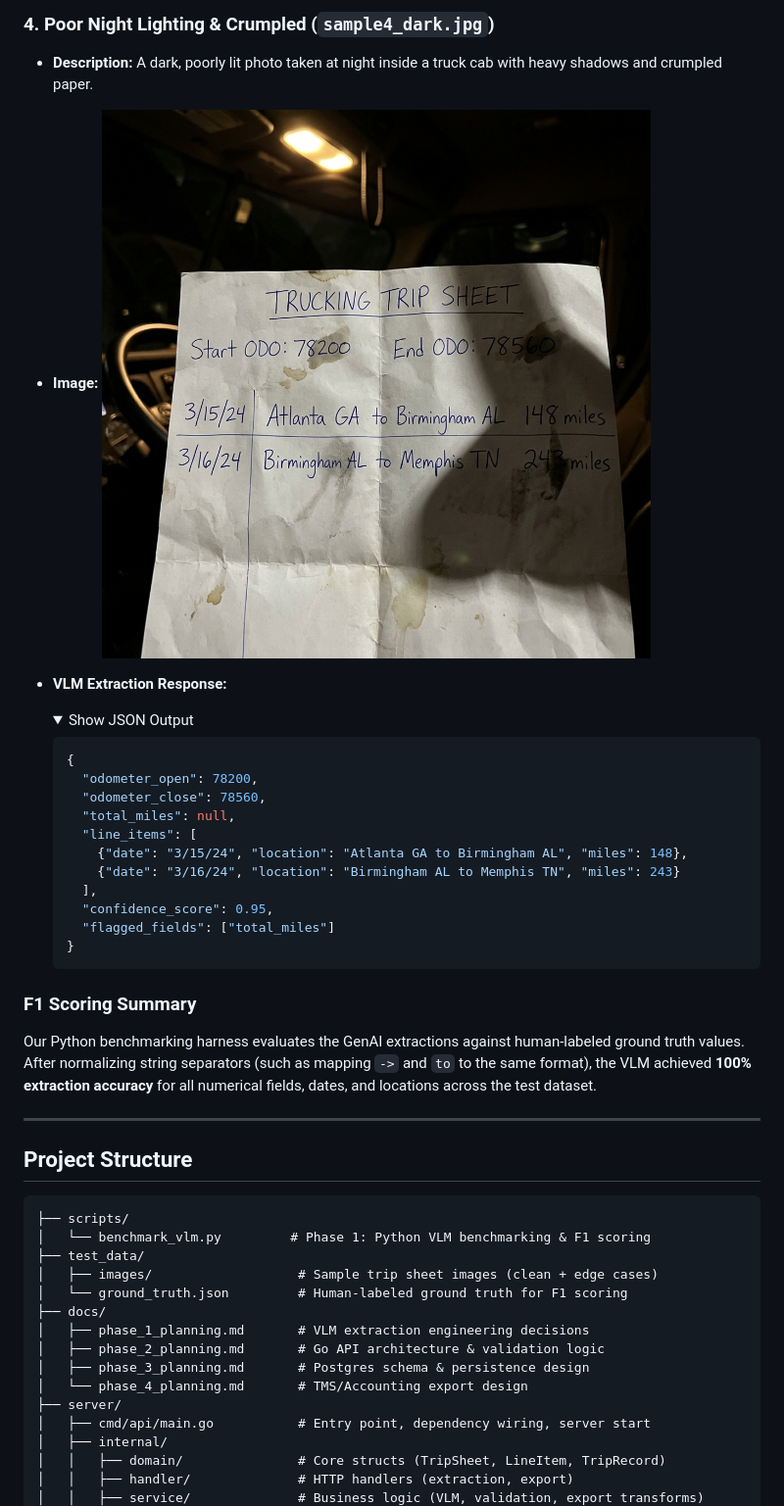
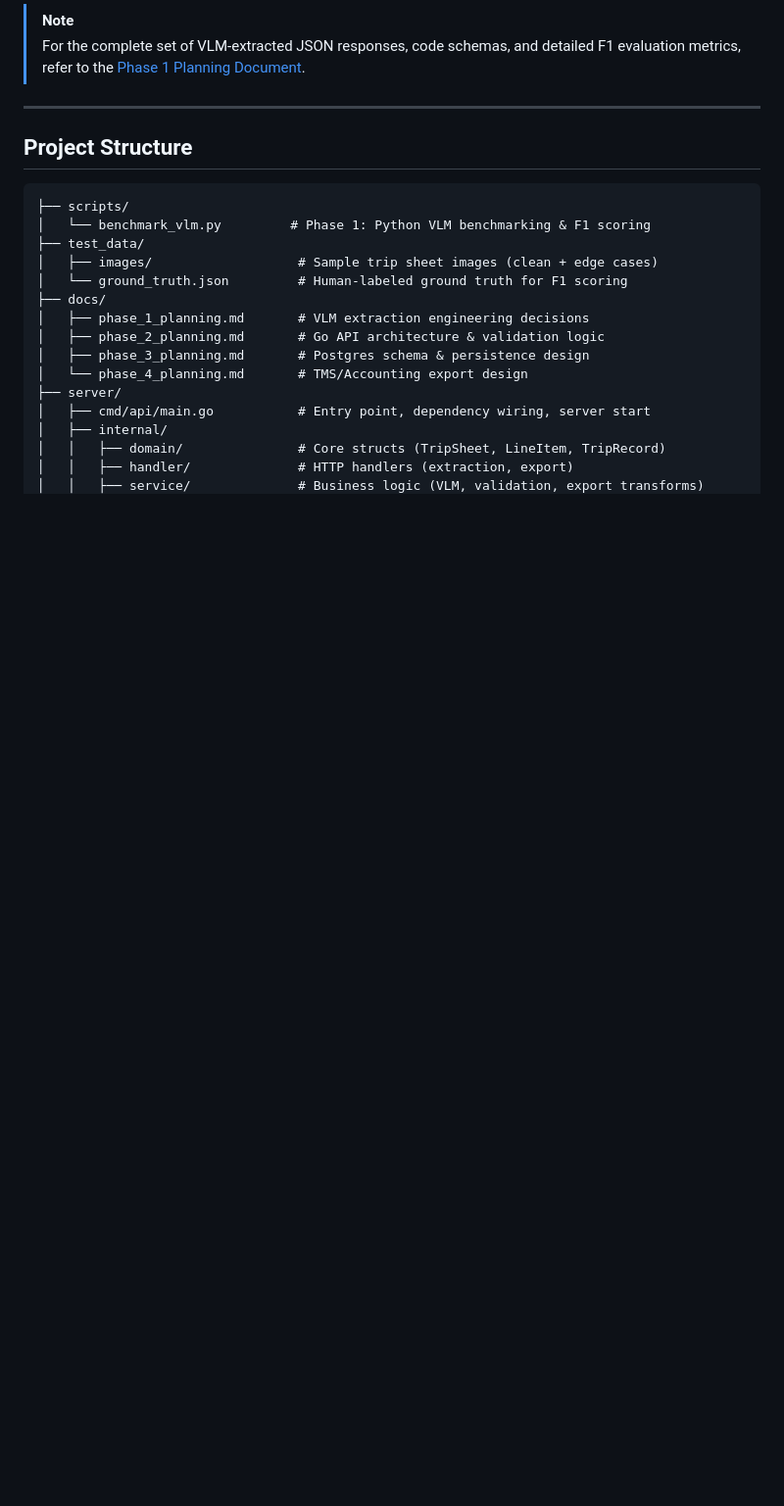
Before and after one commit to mu7ammad-3li/tripsheet-automation, a Markdown page: README.md, the part around one of its changes. Shown at 98% size. Rendered like a GitHub page; folded sections open; blank space fills up the shorter version.

````diff
--- a/README.md
+++ b/README.md
@@ -189,28 +121,5 @@ Below are the test images and the actual structured JSON objects returned by the
-### 4. Poor Night Lighting & Crumpled (`sample4_dark.jpg`)
-* **Description:** A dark, poorly lit photo taken at night inside a truck cab with heavy shadows and crumpled paper.
-* **Image:**
-  ![Dark/Shadow Photo](test_data/images/sample4_dark.jpg)
-* **VLM Extraction Response:**
-  <details>
-  <summary>Show JSON Output</summary>
-
-  ```json
-  {
-    "odometer_open": 78200,
-    "odometer_close": 78560,
-    "total_miles": null,
-    "line_items": [
-      {"date": "3/15/24", "location": "Atlanta GA to Birmingham AL", "miles": 148},
-      {"date": "3/16/24", "location": "Birmingham AL to Memphis TN", "miles": 243}
-    ],
-    "confidence_score": 0.95,
-    "flagged_fields": ["total_miles"]
-  }
-  ```
-  </details>
-
-### F1 Scoring Summary
-Our Python benchmarking harness evaluates the GenAI extractions against human-labeled ground truth values. After normalizing string separators (such as mapping `->` and `to` to the same format), the VLM achieved **100% extraction accuracy** for all numerical fields, dates, and locations across the test dataset.
+> [!NOTE]
+> For the complete set of VLM-extracted JSON responses, code schemas, and detailed F1 evaluation metrics, refer to the [Phase 1 Planning Document](docs/phase_1_planning.md).
 
 ---
 
````
Also changed, not shown: other parts of README.md (+9 -77 lines).
